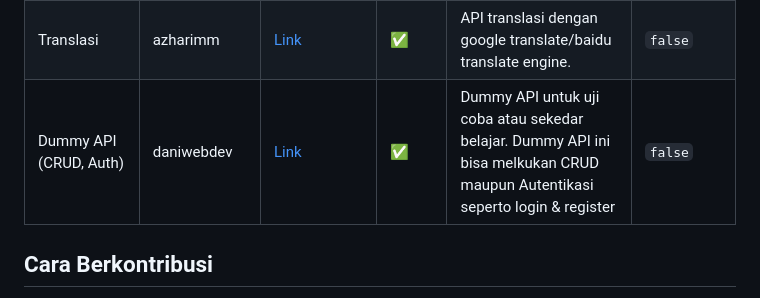
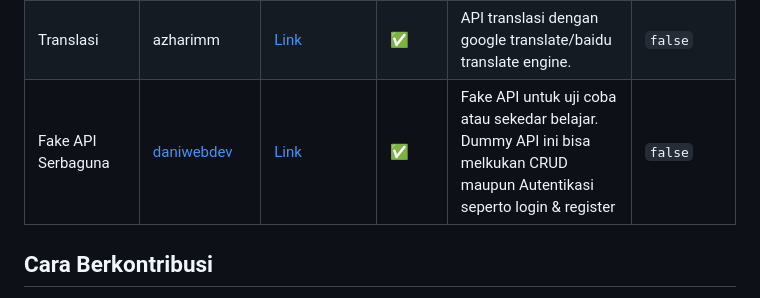
Before and after one commit to farizdotid/DAFTAR-API-LOKAL-INDONESIA, a Markdown page: README.md, the part around the change. GitHub-like rendering.

Commit message:
rename 'Nama API' column for json.web.id API

```diff
--- a/README.md
+++ b/README.md
@@ -294,7 +294,7 @@ Kumpulan API tentang data dan informasi di Indonesia
 | SMSNotif                     | PT Solusi Inovasi Bisnis | [Link](https://www.smsnotif.id)                       | ✅     | Kirim sms melalui REST API atau Laravel Notification.                                                                        | API KEY     |
 | TimeApi                      | Mininxd                  | [Link](https://timeapi.mininxd.my.id)                 | ✅     | Api untuk menampilkan waktu, tanggal secara realtime berbasis UNIX.                                                          | `false`     |
 | Translasi                    | azharimm                 | [Link](https://github.com/azharimm/api-translate)     | ✅     | API translasi dengan google translate/baidu translate engine.                                                                | `false`     |
-| Dummy API (CRUD, Auth)       | daniwebdev               | [Link](https://json.web.id)                           | ✅     | Dummy API untuk uji coba atau sekedar belajar. Dummy API ini bisa melkukan CRUD maupun Autentikasi seperto login & register  | `false`     |
+| Fake API Serbaguna       | [daniwebdev](https://github.com/daniwebdev)               | [Link](https://json.web.id)                           | ✅     | Fake API untuk uji coba atau sekedar belajar. Dummy API ini bisa melkukan CRUD maupun Autentikasi seperto login & register  | `false`     |
 
 <!-- API END -->
 
```
